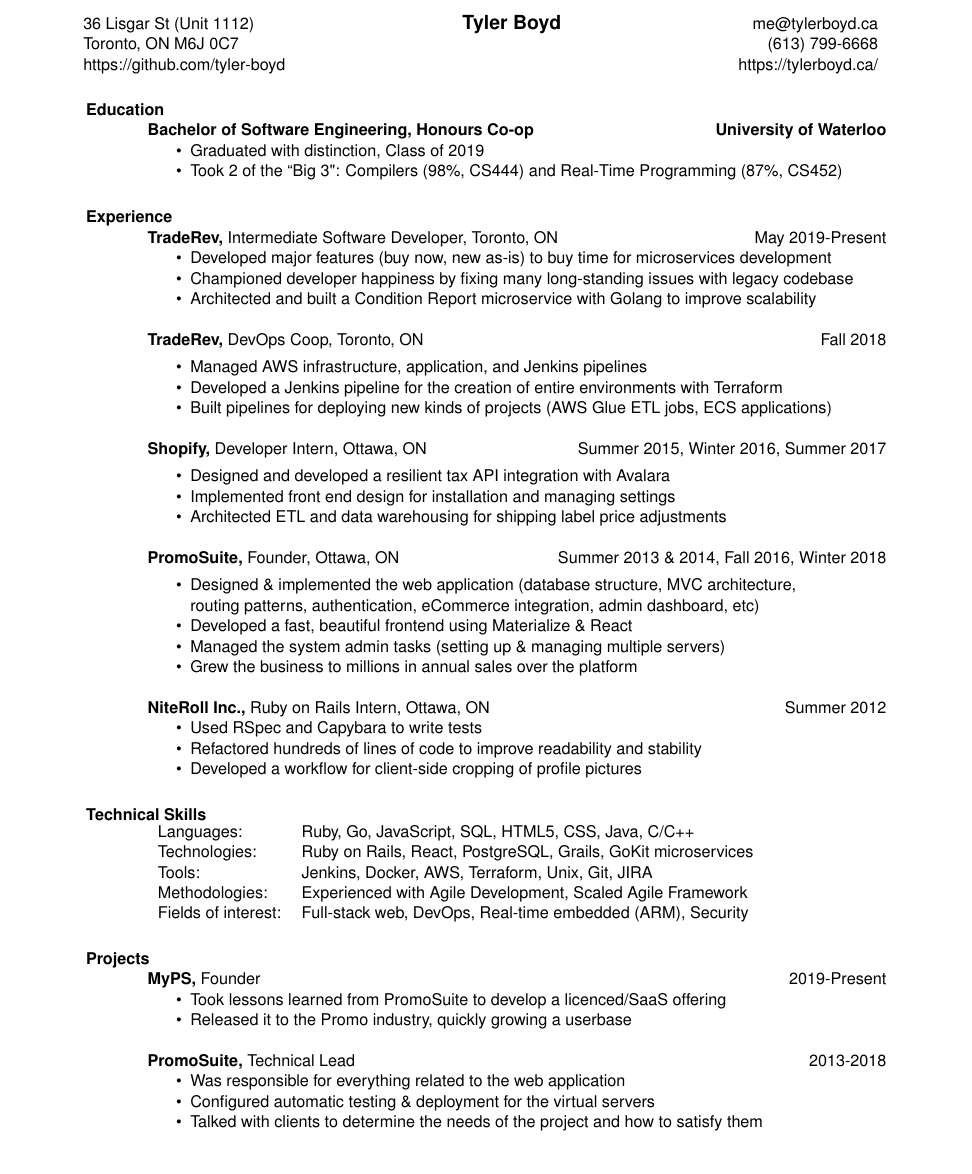
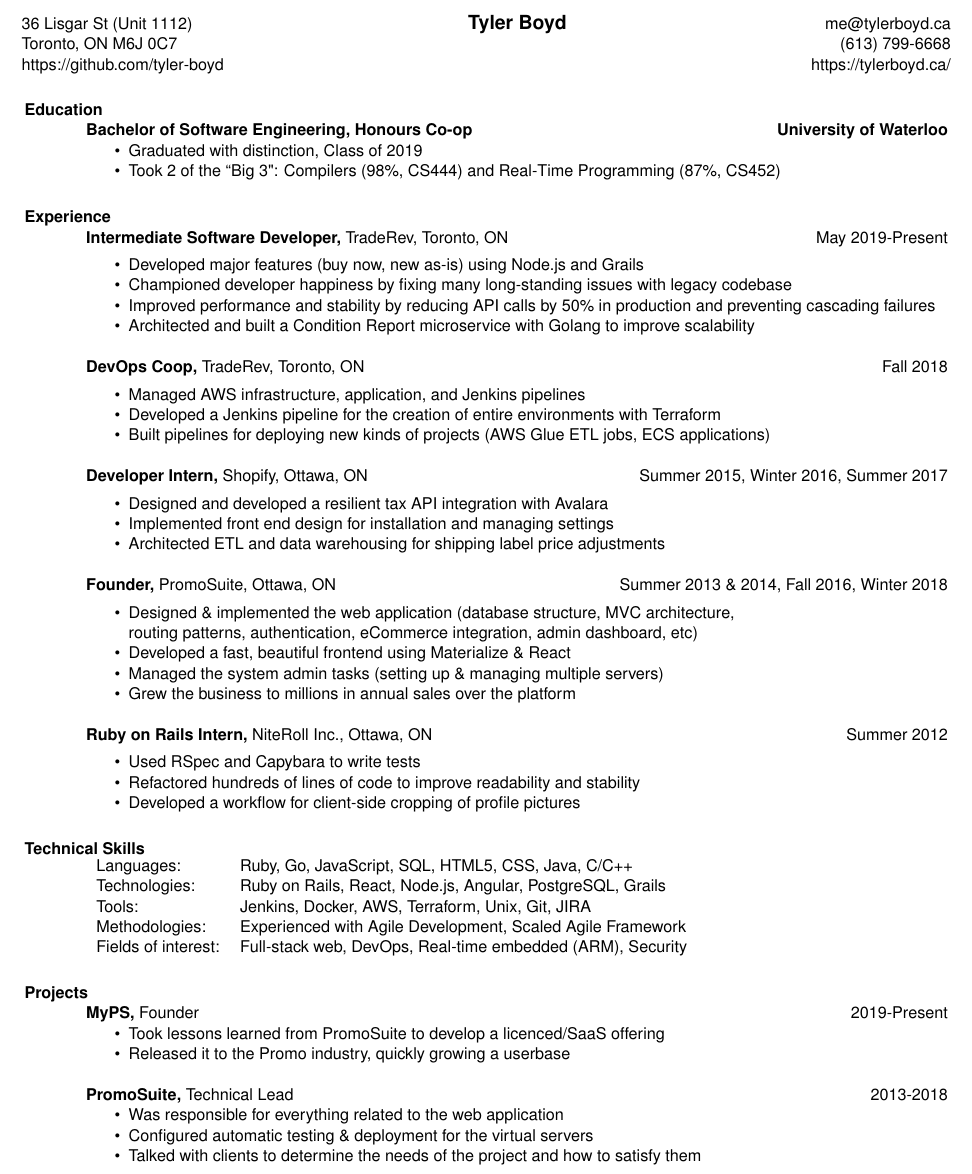
Before and after one commit to tyler-boyd/tylerboyd.ca, a LaTeX CV (resume/resume.tex): part of the page, cut so that both start at the same text. Compiled offline with pdfLaTeX.

Commit message:
Update resume

```diff
--- a/resume/resume.tex
+++ b/resume/resume.tex
@@ -6,10 +6,10 @@
 % https://tylerboyd.ca/
 
 \documentclass[line, centered]{res}
-\usepackage[top=0.5in, right=1in, left=1in, bottom=0.5in]{geometry}
+\usepackage[top=0.5in, right=1in, left=0.5in, bottom=0.5in]{geometry}
 \usepackage{tabularx}
 % the margin option causes section titles to appear to the left of body text
-\textwidth=6.0in % increase textwidth to get smaller right margin
+\textwidth=7.0in % increase textwidth to get smaller right margin
 %\usepackage{helvetica} % uses helvetica postscript font (download helvetica.sty)
 %\usepackage{newcent}   % uses new century schoolbook postscript font
 
@@ -49,28 +49,29 @@
 
 
 \section{Experience}
- {\bf TradeRev,} Intermediate Software Developer, Toronto, ON \hfill May 2019-Present
+ {\bf Intermediate Software Developer,} TradeRev, Toronto, ON \hfill May 2019-Present\\[-8pt]
  \begin{itemize} \itemsep -2pt
-    \item Developed major features (buy now, new as-is) to buy time for microservices development
+    \item Developed major features (buy now, new as-is) using Node.js and Grails
     \item Championed developer happiness by fixing many long-standing issues with legacy codebase
+    \item Improved performance and stability by reducing API calls by 50\% in production and preventing cascading failures
     \item Architected and built a Condition Report microservice with Golang to improve scalability
  \end{itemize}
 
- {\bf TradeRev,} DevOps Coop, Toronto, ON \hfill Fall 2018\\[-8pt]
+ {\bf DevOps Coop,} TradeRev, Toronto, ON \hfill Fall 2018\\[-8pt]
  \begin{itemize} \itemsep -2pt  % reduce space between items
     \item Managed AWS infrastructure, application, and Jenkins pipelines
     \item Developed a Jenkins pipeline for the creation of entire environments with Terraform
     \item Built pipelines for deploying new kinds of projects (AWS Glue ETL jobs, ECS applications)
  \end{itemize}
 
- {\bf Shopify,} Developer Intern, Ottawa, ON \hfill Summer 2015, Winter 2016, Summer 2017\\[-8pt]
+ {\bf Developer Intern,} Shopify, Ottawa, ON \hfill Summer 2015, Winter 2016, Summer 2017\\[-8pt]
  \begin{itemize} \itemsep -2pt  % reduce space between items
     \item Designed and developed a resilient tax API integration with Avalara
     \item Implemented front end design for installation and managing settings
     \item Architected ETL and data warehousing for shipping label price adjustments
  \end{itemize}
 
- {\bf PromoSuite,} Founder, Ottawa, ON \hfill Summer 2013 \& 2014, Fall 2016, Winter 2018\\[-8pt]
+ {\bf Founder,} PromoSuite, Ottawa, ON \hfill Summer 2013 \& 2014, Fall 2016, Winter 2018\\[-8pt]
  \begin{itemize} \itemsep -2pt  % reduce space between items
     \item Designed \& implemented the web application (database structure, MVC architecture,\\
             routing patterns, authentication, eCommerce integration, admin dashboard, etc)
@@ -80,7 +81,7 @@
  \end{itemize}
 
 
-{\bf NiteRoll Inc.,} Ruby on Rails Intern, Ottawa, ON \hfill Summer 2012
+{\bf Ruby on Rails Intern,} NiteRoll Inc., Ottawa, ON \hfill Summer 2012\\[-8pt]
 \begin{itemize} \itemsep -2pt
 	\item Used RSpec and Capybara to write tests
     \item Refactored hundreds of lines of code to improve readability and stability
@@ -94,7 +95,7 @@
    \begin{tabular}{l l}
     Languages: & Ruby, Go, JavaScript, SQL, HTML5, CSS, Java, C/C++
     \\
-    Technologies: &  Ruby on Rails, React, PostgreSQL, Grails, GoKit microservices
+    Technologies: &  Ruby on Rails, React, Node.js, Angular, PostgreSQL, Grails
     \\
     Tools: & Jenkins, Docker, AWS, Terraform, Unix, Git, JIRA
     \\
```
Also changed, not shown: 1 other file.
